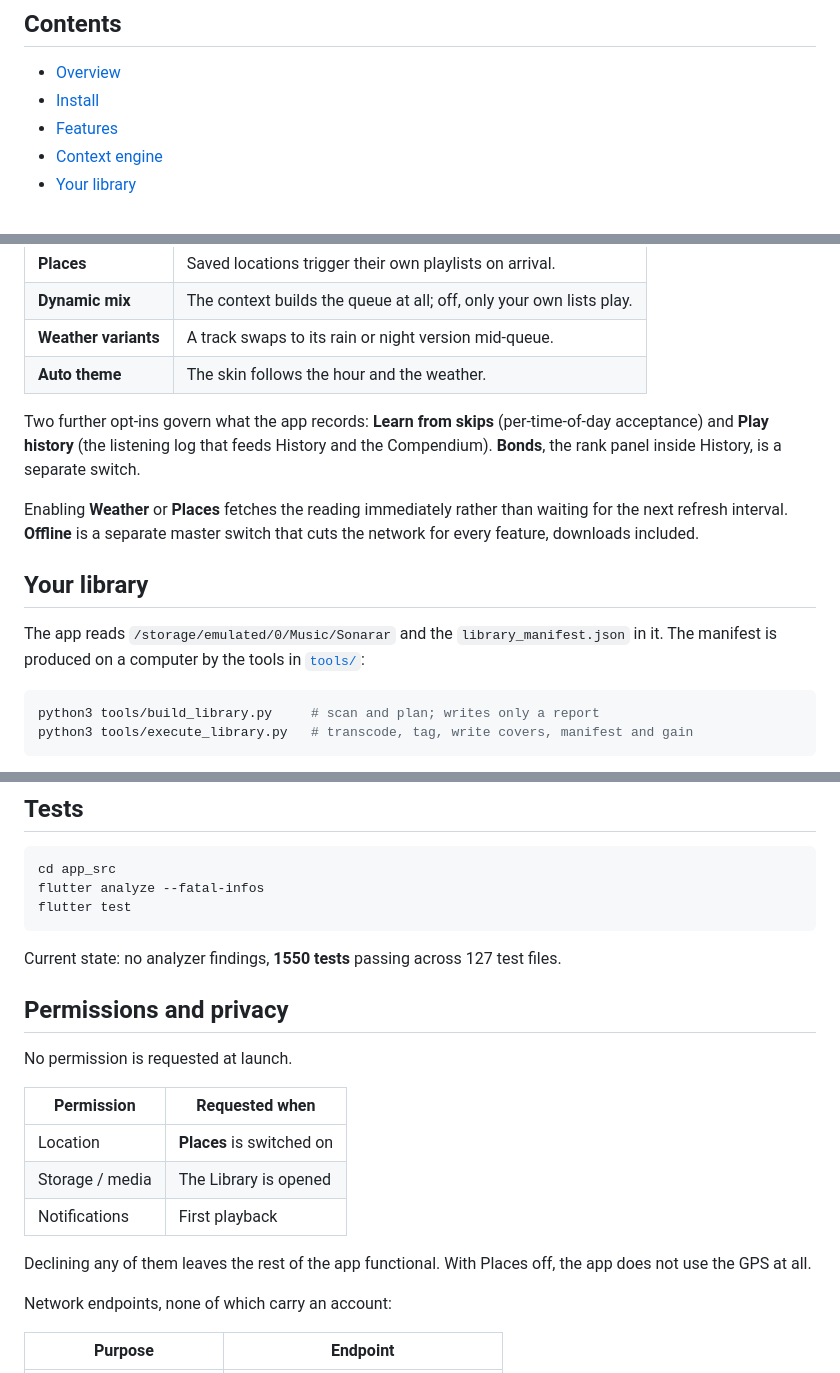
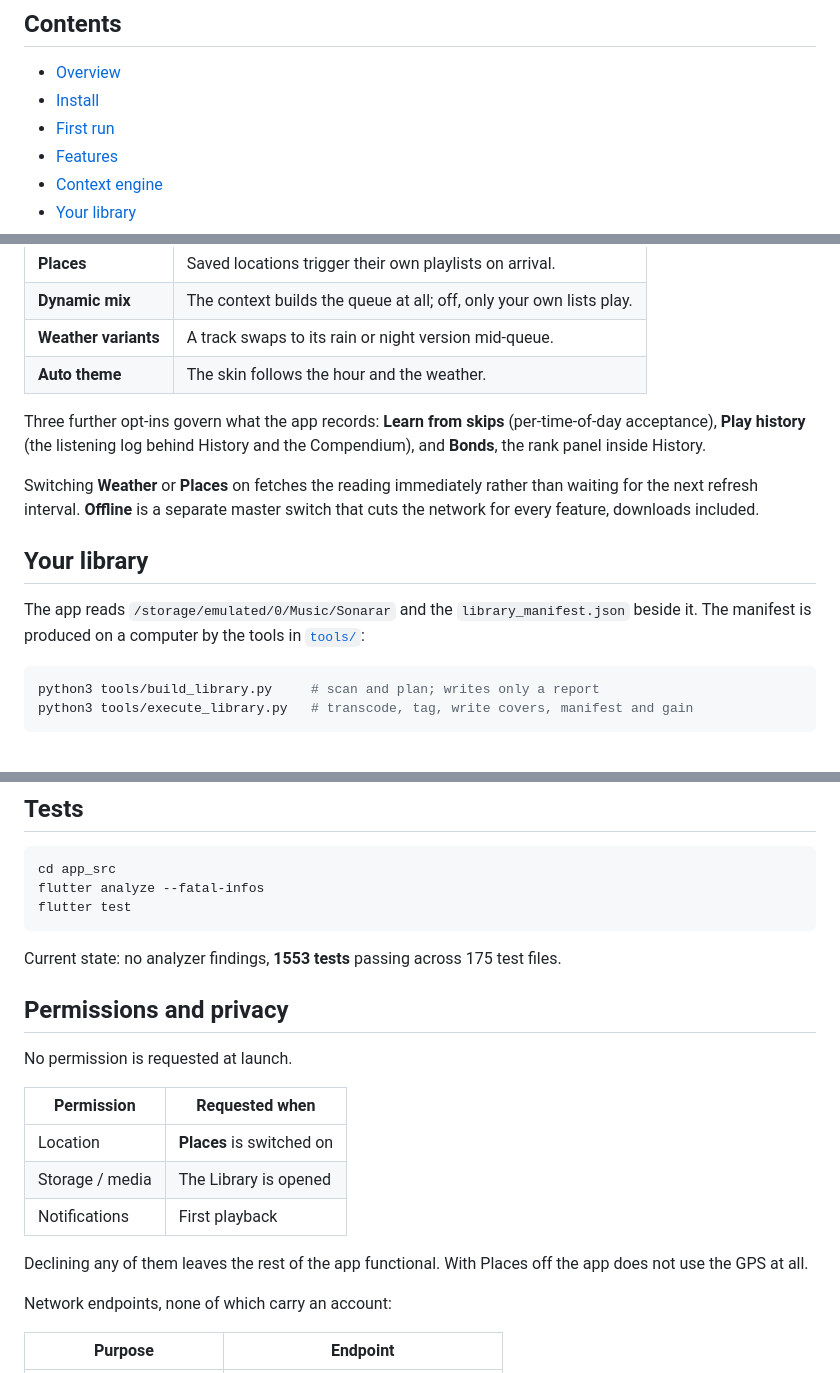
Before and after one commit to pham-noah/sonarar-player, a Markdown page: README.md, 3 parts joined by grey strips. Rendered like a GitHub page.

````diff
--- a/README.md
+++ b/README.md
@@ -15,6 +15,7 @@ No account. No cloud. No upload. No analytics, no tracking, no advertising.
 
 - [Overview](#overview)
 - [Install](#install)
+- [First run](#first-run)
 - [Features](#features)
 - [Context engine](#context-engine)
 - [Your library](#your-library)
@@ -90,18 +102,18 @@ Six behaviours are individually switchable. All of them default to **off**.
 | **Weather variants** | A track swaps to its rain or night version mid-queue. |
 | **Auto theme** | The skin follows the hour and the weather. |
 
-Two further opt-ins govern what the app records: **Learn from skips** (per-time-of-day acceptance) and
-**Play history** (the listening log that feeds History and the Compendium). **Bonds**, the rank panel
-inside History, is a separate switch.
+Three further opt-ins govern what the app records: **Learn from skips** (per-time-of-day acceptance),
+**Play history** (the listening log behind History and the Compendium), and **Bonds**, the rank panel
+inside History.
 
-Enabling **Weather** or **Places** fetches the reading immediately rather than waiting for the next
+Switching **Weather** or **Places** on fetches the reading immediately rather than waiting for the next
 refresh interval. **Offline** is a separate master switch that cuts the network for every feature,
 downloads included.
 
 ## Your library
 
-The app reads `/storage/emulated/0/Music/Sonarar` and the `library_manifest.json` in it. The manifest is
-produced on a computer by the tools in [`tools/`](tools):
+The app reads `/storage/emulated/0/Music/Sonarar` and the `library_manifest.json` beside it. The manifest
+is produced on a computer by the tools in [`tools/`](tools):
 
 ```bash
 python3 tools/build_library.py     # scan and plan; writes only a report
@@ -147,7 +159,7 @@ flutter analyze --fatal-infos
 flutter test
 ```
 
-Current state: no analyzer findings, **1550 tests** passing across 127 test files.
+Current state: no analyzer findings, **1553 tests** passing across 175 test files.
 
 ## Permissions and privacy
 
@@ -159,7 +171,7 @@ No permission is requested at launch.
 | Storage / media | The Library is opened |
 | Notifications | First playback |
 
-Declining any of them leaves the rest of the app functional. With Places off, the app does not use the
+Declining any of them leaves the rest of the app functional. With Places off the app does not use the
 GPS at all.
 
 Network endpoints, none of which carry an account:
````
Also changed, not shown: other parts of README.md (+26 -15 lines).
